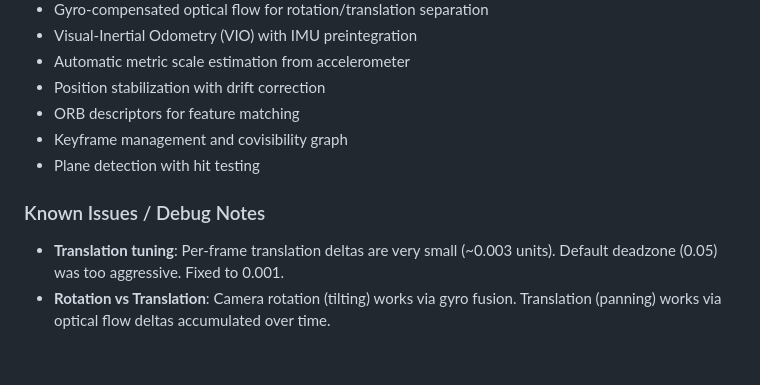
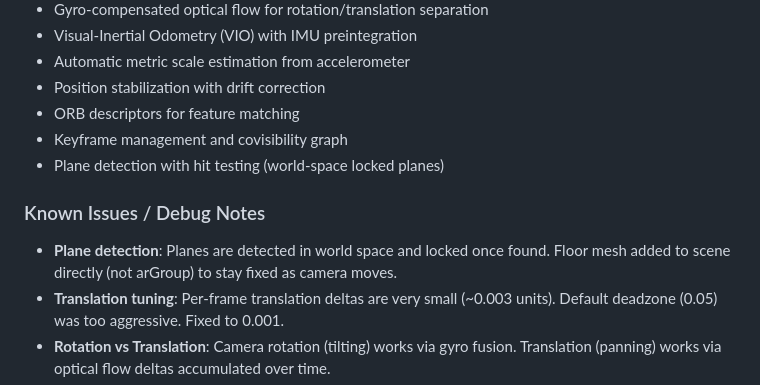
Before and after one commit to FunwayHQ/quar_engine, a Markdown page: CLAUDE.md, the part around the change. Rendered like a GitHub page; blank space fills up the shorter version.

Commit message:
docs: Update CLAUDE.md with plane detection notes
- Note that planes are world-space locked
- Document floor mesh coordinate system fix

🤖 Generated with [Claude Code](https://claude.com/claude-code)

Co-Authored-By: Claude Opus 4.5 <noreply@anthropic.com>

```diff
--- a/CLAUDE.md
+++ b/CLAUDE.md
@@ -46,9 +46,10 @@ This file provides guidance to Claude Code (claude.ai/code) when working with co
 - Position stabilization with drift correction
 - ORB descriptors for feature matching
 - Keyframe management and covisibility graph
-- Plane detection with hit testing
+- Plane detection with hit testing (world-space locked planes)
 
 ### Known Issues / Debug Notes
+- **Plane detection**: Planes are detected in world space and locked once found. Floor mesh added to scene directly (not arGroup) to stay fixed as camera moves.
 - **Translation tuning**: Per-frame translation deltas are very small (~0.003 units). Default deadzone (0.05) was too aggressive. Fixed to 0.001.
 - **Rotation vs Translation**: Camera rotation (tilting) works via gyro fusion. Translation (panning) works via optical flow deltas accumulated over time.
 - **Debug output in demo**: HUD shows `d:[x,y,z]` (deltas) and `a:[x,y,z]` (accumulated). Console logs detailed chain every ~2 seconds.
```
